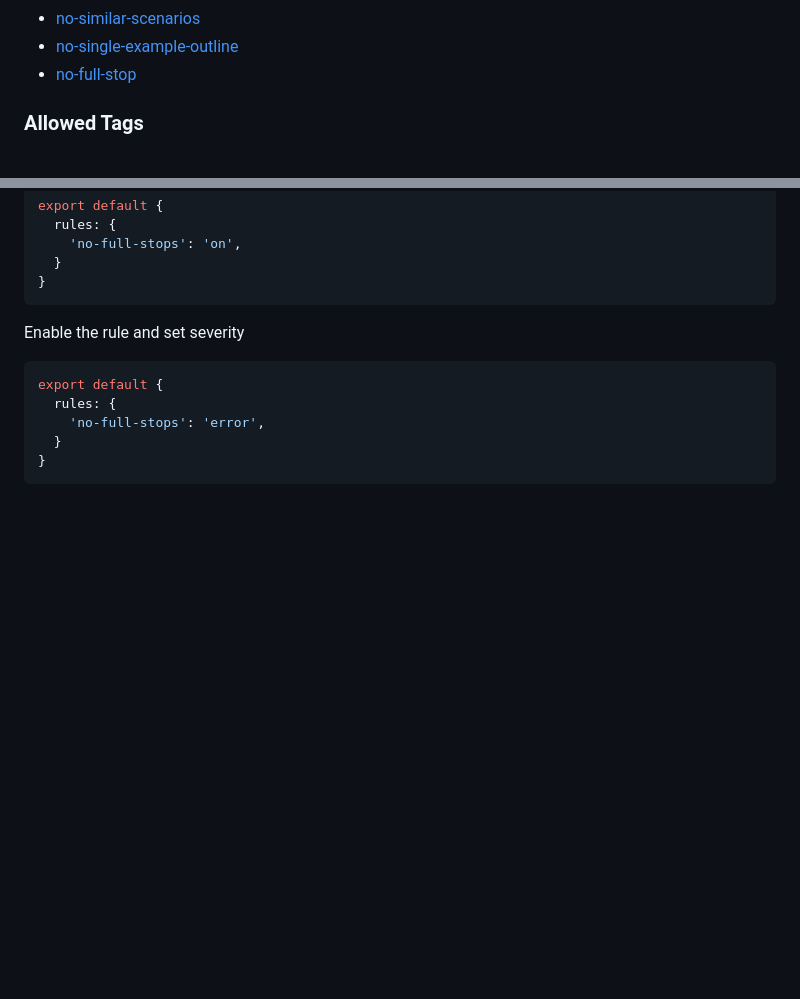
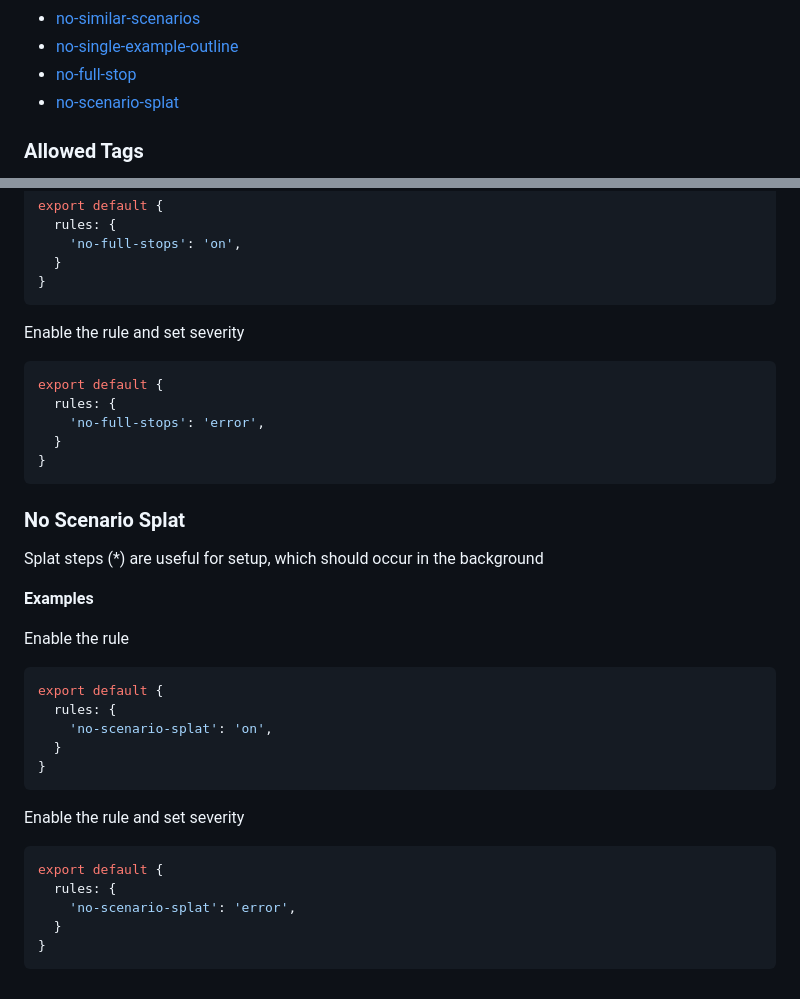
Before and after one commit to cjmarkham/Gherklin, a Markdown page: src/rules/README.md, 2 parts joined by grey strips. GitHub-like rendering; blank space fills up the shorter version.

Commit message:
add no-scenario-splat rule

````diff
--- a/src/rules/README.md
+++ b/src/rules/README.md
@@ -24,6 +24,7 @@ If a rule does not specify a severity, it will default to `warn`.
 * [no-similar-scenarios](#no-similar-scenarios)
 * [no-single-example-outline](#no-single-example-outline)
 * [no-full-stop](#no-full-stop)
+* [no-scenario-splat](#no-scenario-splat)
 
 ### Allowed Tags
 
@@ -435,3 +436,29 @@ export default {
   }
 }
 ```
+
+### No Scenario Splat
+
+Splat steps (*) are useful for setup, which should occur in the background
+
+**Examples**
+
+Enable the rule
+
+```typescript
+export default {
+  rules: {
+    'no-scenario-splat': 'on',
+  }
+}
+```
+
+
+Enable the rule and set severity
+```typescript
+export default {
+  rules: {
+    'no-scenario-splat': 'error',
+  }
+}
+```
````
Also changed, not shown: README.md (+1 -1 lines).
